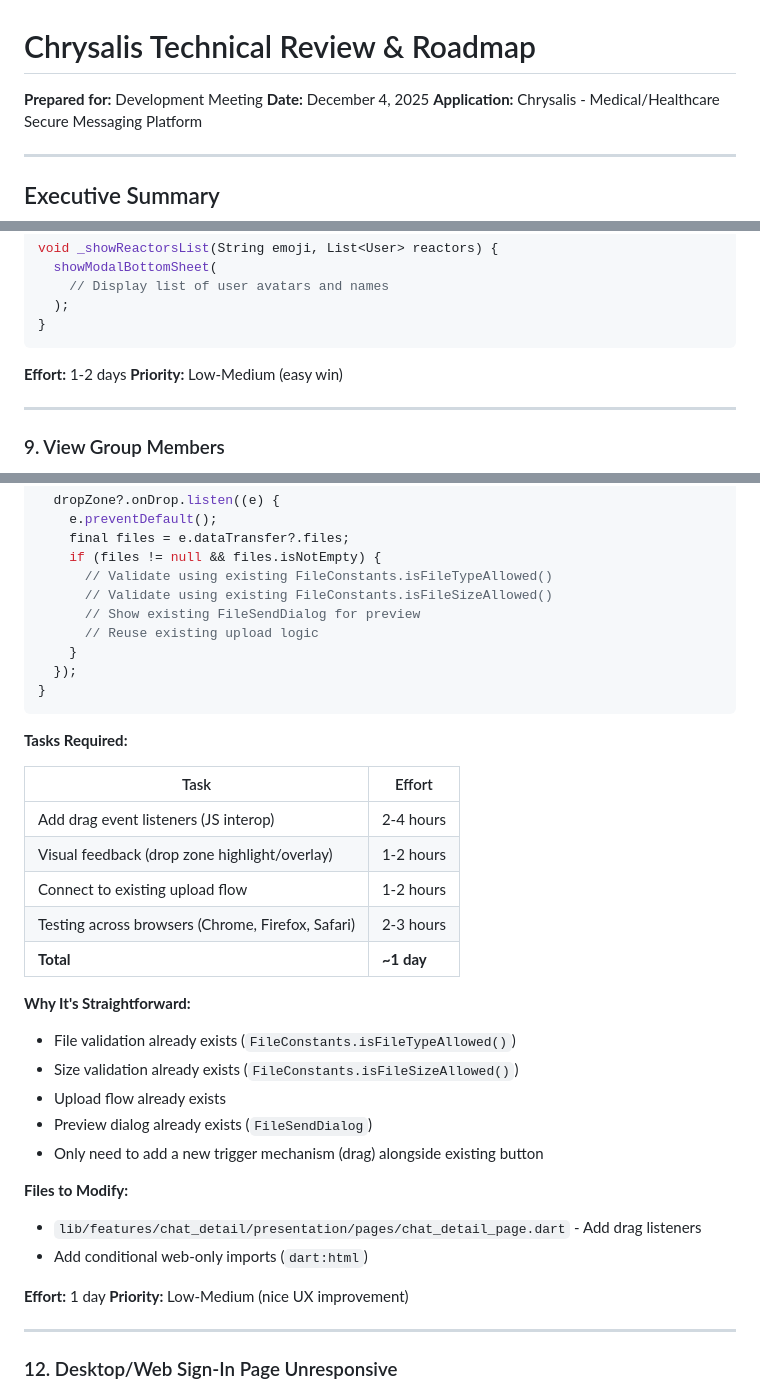
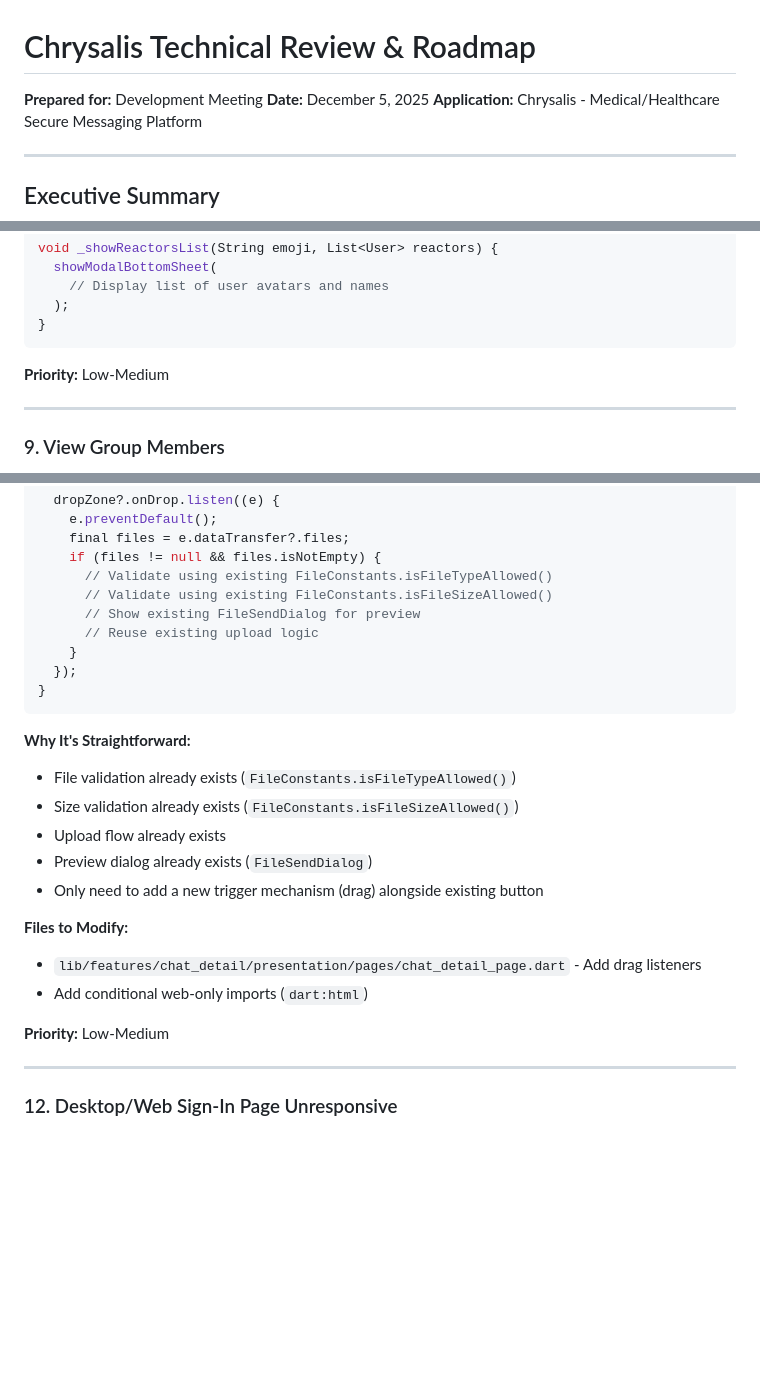
Before and after one commit to woodybongard/chrysalis, a Markdown page: CHRYSALIS_TECHNICAL_REVIEW.md, 3 parts joined by grey strips. Rendered like a GitHub page; blank space fills up the shorter version.

````diff
--- a/CHRYSALIS_TECHNICAL_REVIEW.md
+++ b/CHRYSALIS_TECHNICAL_REVIEW.md
@@ -1,7 +1,7 @@
 # Chrysalis Technical Review & Roadmap
 
 **Prepared for:** Development Meeting
-**Date:** December 4, 2025
+**Date:** December 5, 2025
 **Application:** Chrysalis - Medical/Healthcare Secure Messaging Platform
 
 ---
@@ -377,8 +365,7 @@ void _showReactorsList(String emoji, List<User> reactors) {
 }
 ```
 
-**Effort:** 1-2 days
-**Priority:** Low-Medium (easy win)
+**Priority:** Low-Medium
 
 ---
 
@@ -506,16 +491,6 @@ if (kIsWeb) {
 }
 ```
 
-**Tasks Required:**
-
-| Task | Effort |
-|------|--------|
-| Add drag event listeners (JS interop) | 2-4 hours |
-| Visual feedback (drop zone highlight/overlay) | 1-2 hours |
-| Connect to existing upload flow | 1-2 hours |
-| Testing across browsers (Chrome, Firefox, Safari) | 2-3 hours |
-| **Total** | **~1 day** |
-
 **Why It's Straightforward:**
 - File validation already exists (`FileConstants.isFileTypeAllowed()`)
 - Size validation already exists (`FileConstants.isFileSizeAllowed()`)
@@ -527,8 +502,7 @@ if (kIsWeb) {
 - `lib/features/chat_detail/presentation/pages/chat_detail_page.dart` - Add drag listeners
 - Add conditional web-only imports (`dart:html`)
 
-**Effort:** 1 day
-**Priority:** Low-Medium (nice UX improvement)
+**Priority:** Low-Medium
 
 ---
 
````
Also changed, not shown: other parts of CHRYSALIS_TECHNICAL_REVIEW.md (+31 -52 lines).
